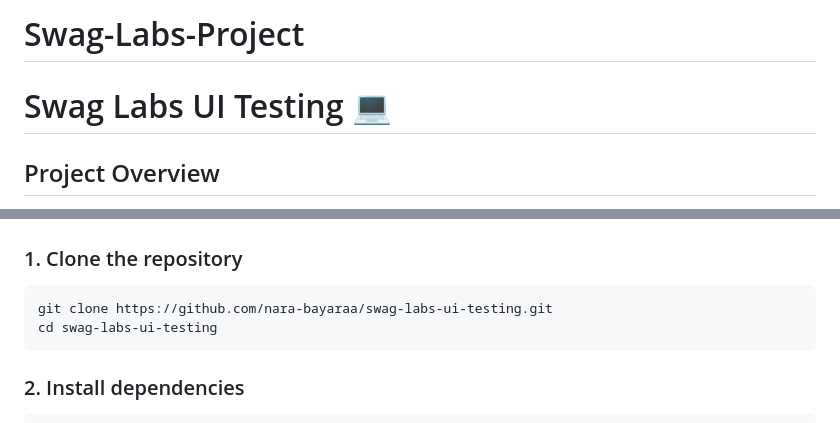
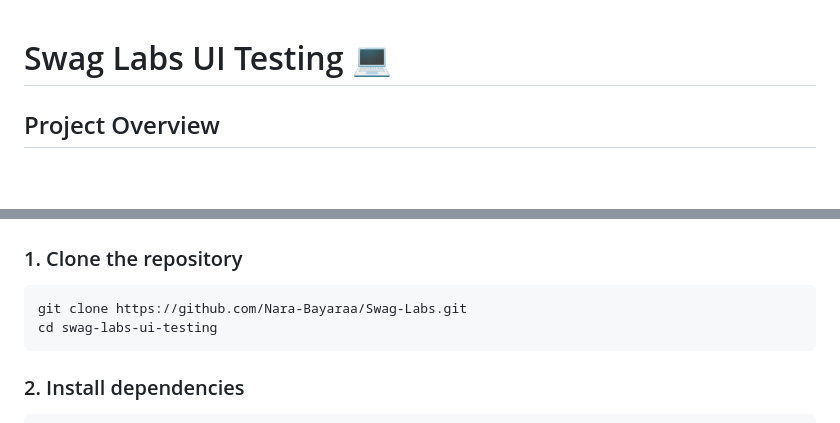
Before and after one commit to Nara-Bayaraa/Swag-Labs, a Markdown page: README.md, 2 parts joined by grey strips. Rendered like a GitHub page; blank space fills up the shorter version.

````diff
--- a/README.md
+++ b/README.md
@@ -1,5 +1,3 @@
-# Swag-Labs-Project
-
 # Swag Labs UI Testing 💻
 
 ## Project Overview
@@ -60,7 +58,7 @@ cypress/
 ### 1. Clone the repository
 
 ```bash
-git clone https://github.com/nara-bayaraa/swag-labs-ui-testing.git
+git clone https://github.com/Nara-Bayaraa/Swag-Labs.git
 cd swag-labs-ui-testing
 ```
 
````
